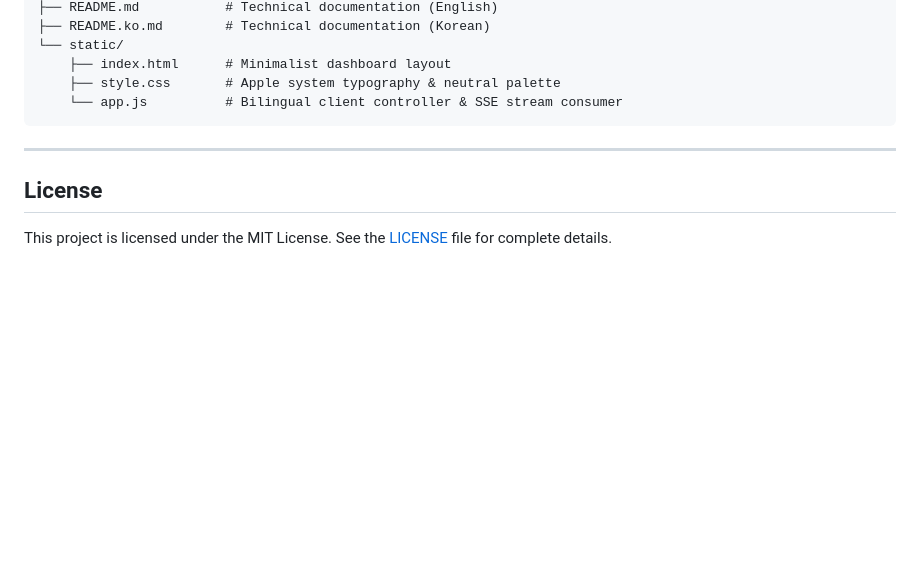
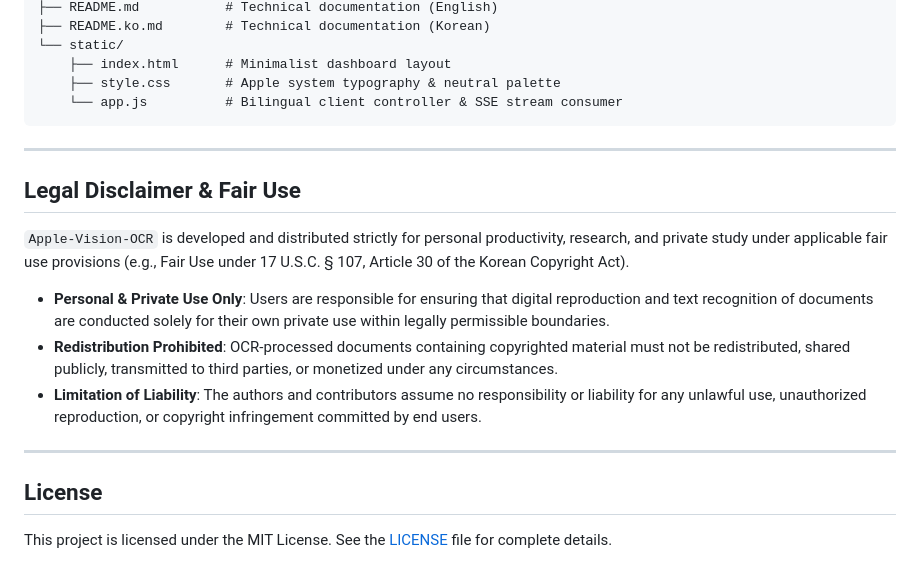
Before and after one commit to Junseung0526/Apple-Vision-OCR, a Markdown page: README.md, the part around the change. GitHub-like rendering; blank space fills up the shorter version.

```diff
--- a/README.md
+++ b/README.md
@@ -224,6 +224,16 @@ Apple-Vision-OCR/
 
 ---
 
+## Legal Disclaimer & Fair Use
+
+`Apple-Vision-OCR` is developed and distributed strictly for personal productivity, research, and private study under applicable fair use provisions (e.g., Fair Use under 17 U.S.C. § 107, Article 30 of the Korean Copyright Act).
+
+- **Personal & Private Use Only**: Users are responsible for ensuring that digital reproduction and text recognition of documents are conducted solely for their own private use within legally permissible boundaries.
+- **Redistribution Prohibited**: OCR-processed documents containing copyrighted material must not be redistributed, shared publicly, transmitted to third parties, or monetized under any circumstances.
+- **Limitation of Liability**: The authors and contributors assume no responsibility or liability for any unlawful use, unauthorized reproduction, or copyright infringement committed by end users.
+
+---
+
 ## License
 
 This project is licensed under the MIT License. See the [LICENSE](LICENSE) file for complete details.
```
Also changed, not shown: README.ko.md (+10 -0 lines).
